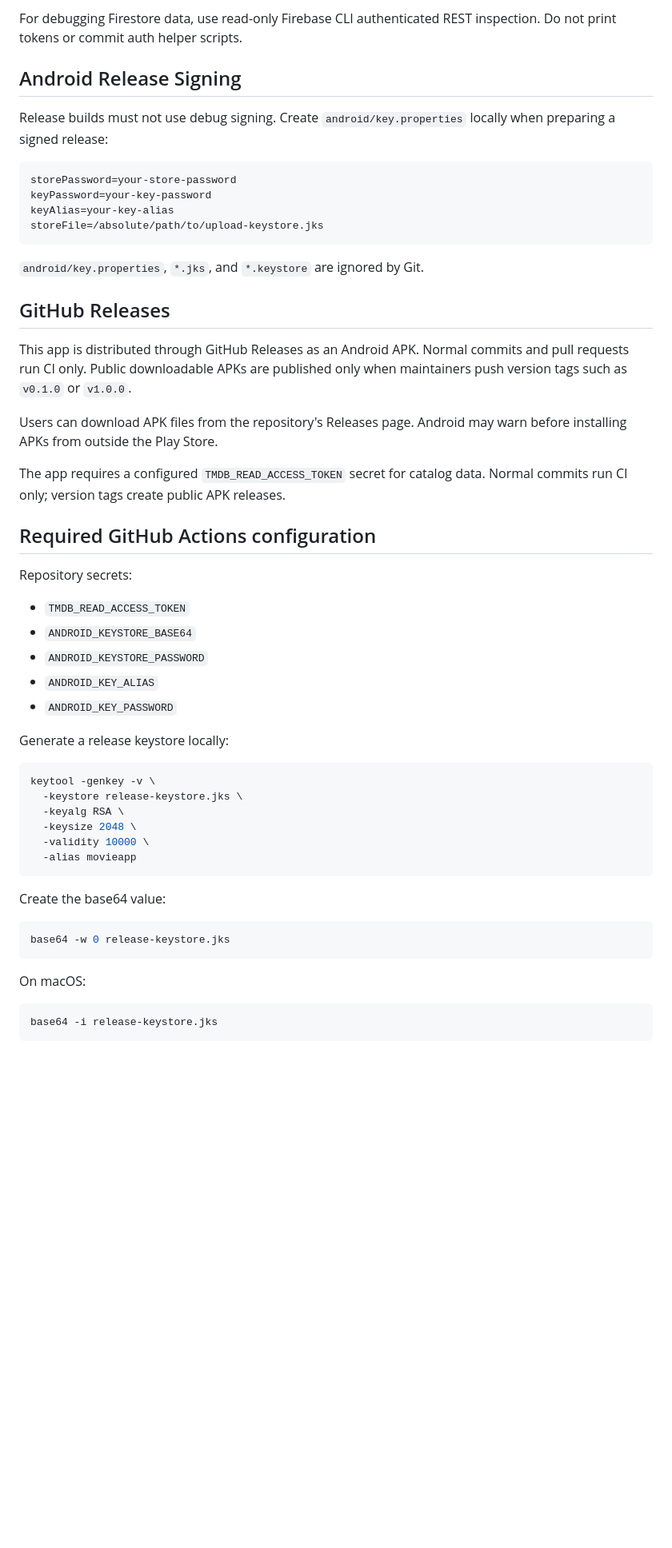
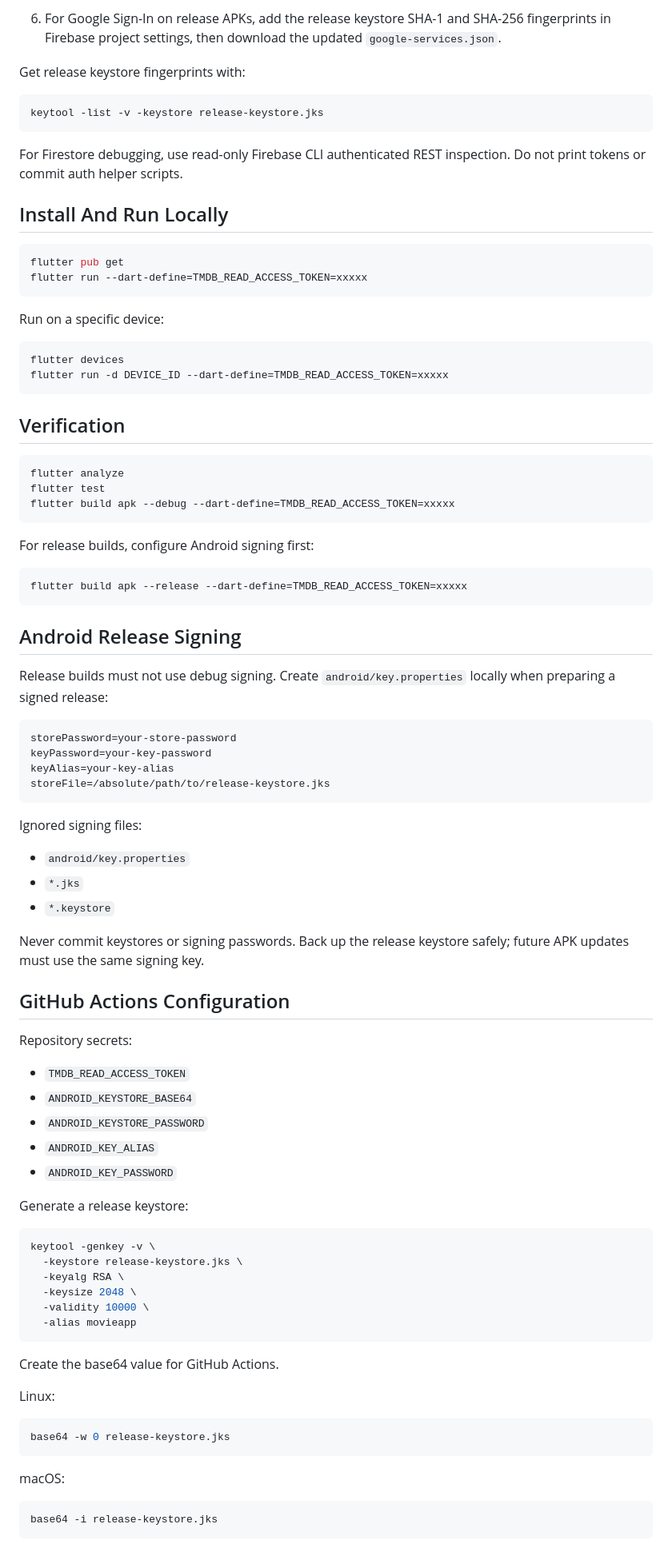
Before and after one commit to hanzlaahmadcheema/movie-app, a Markdown page: README.md, the part around one of its changes. Shown at 80% size. Rendered like a GitHub page; blank space fills up the shorter version.

````diff
--- a/README.md
+++ b/README.md
@@ -75,7 +78,45 @@ firebase deploy --only firestore:rules --project movie-app-cc2c1
 ```
 
-For debugging Firestore data, use read-only Firebase CLI authenticated REST
+6. For Google Sign-In on release APKs, add the release keystore SHA-1 and
+   SHA-256 fingerprints in Firebase project settings, then download the updated
+   `google-services.json`.
+
+Get release keystore fingerprints with:
+
+```bash
+keytool -list -v -keystore release-keystore.jks
+```
+
+For Firestore debugging, use read-only Firebase CLI authenticated REST
 inspection. Do not print tokens or commit auth helper scripts.
+
+## Install And Run Locally
+
+```bash
+flutter pub get
+flutter run --dart-define=TMDB_READ_ACCESS_TOKEN=xxxxx
+```
+
+Run on a specific device:
+
+```bash
+flutter devices
+flutter run -d DEVICE_ID --dart-define=TMDB_READ_ACCESS_TOKEN=xxxxx
+```
+
+## Verification
+
+```bash
+flutter analyze
+flutter test
+flutter build apk --debug --dart-define=TMDB_READ_ACCESS_TOKEN=xxxxx
+```
+
+For release builds, configure Android signing first:
+
+```bash
+flutter build apk --release --dart-define=TMDB_READ_ACCESS_TOKEN=xxxxx
+```
 
 ## Android Release Signing
 
@@ -86,24 +127,19 @@ locally when preparing a signed release:
 storePassword=your-store-password
 keyPassword=your-key-password
 keyAlias=your-key-alias
-storeFile=/absolute/path/to/upload-keystore.jks
+storeFile=/absolute/path/to/release-keystore.jks
 ```
 
-`android/key.properties`, `*.jks`, and `*.keystore` are ignored by Git.
+Ignored signing files:
 
-## GitHub Releases
+- `android/key.properties`
+- `*.jks`
+- `*.keystore`
 
-This app is distributed through GitHub Releases as an Android APK. Normal
-commits and pull requests run CI only. Public downloadable APKs are published
-only when maintainers push version tags such as `v0.1.0` or `v1.0.0`.
+Never commit keystores or signing passwords. Back up the release keystore safely;
+future APK updates must use the same signing key.
 
-Users can download APK files from the repository's Releases page. Android may
-warn before installing APKs from outside the Play Store.
-
-The app requires a configured `TMDB_READ_ACCESS_TOKEN` secret for catalog data.
-Normal commits run CI only; version tags create public APK releases.
-
-## Required GitHub Actions configuration
+## GitHub Actions Configuration
 
 Repository secrets:
 
@@ -113,7 +149,7 @@ Repository secrets:
 - `ANDROID_KEY_ALIAS`
 - `ANDROID_KEY_PASSWORD`
 
-Generate a release keystore locally:
+Generate a release keystore:
 
 ```bash
 keytool -genkey -v \
@@ -124,13 +160,15 @@ keytool -genkey -v \
   -alias movieapp
 ```
 
-Create the base64 value:
+Create the base64 value for GitHub Actions.
+
+Linux:
 
 ```bash
 base64 -w 0 release-keystore.jks
 ```
 
-On macOS:
+macOS:
 
 ```bash
 base64 -i release-keystore.jks
````
Also changed, not shown: other parts of README.md (+71 -85 lines).
